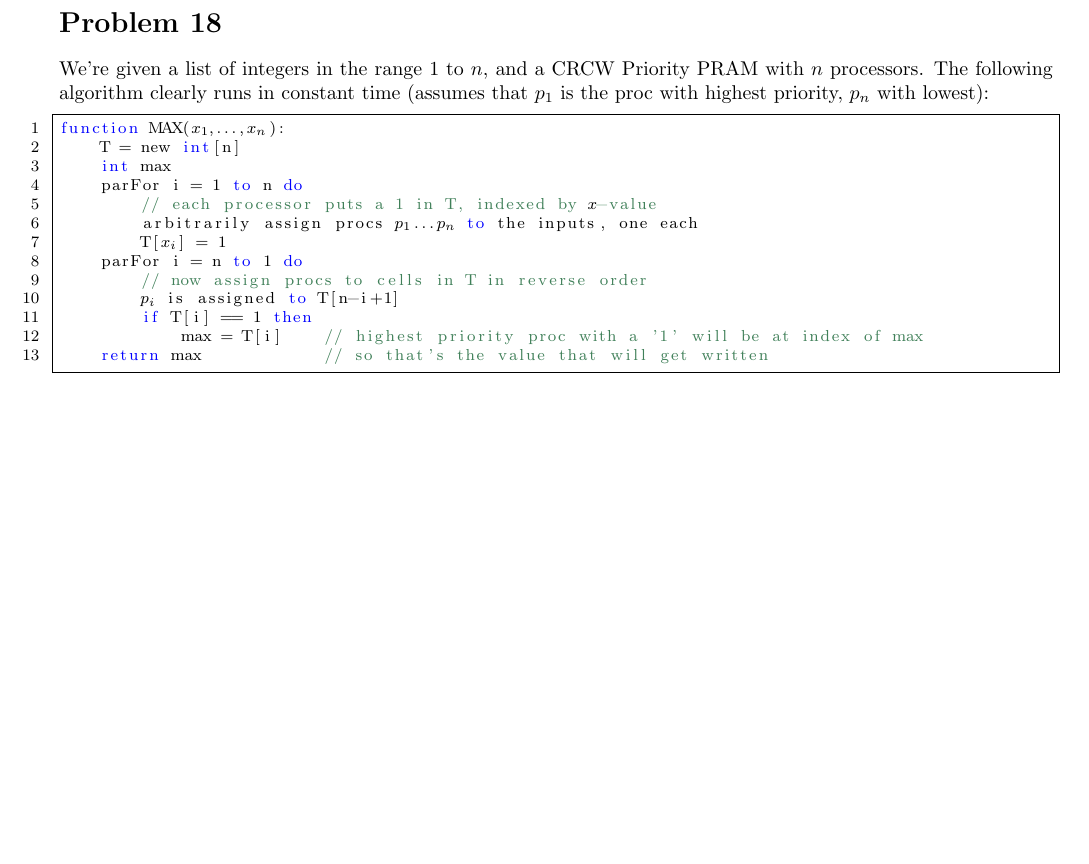
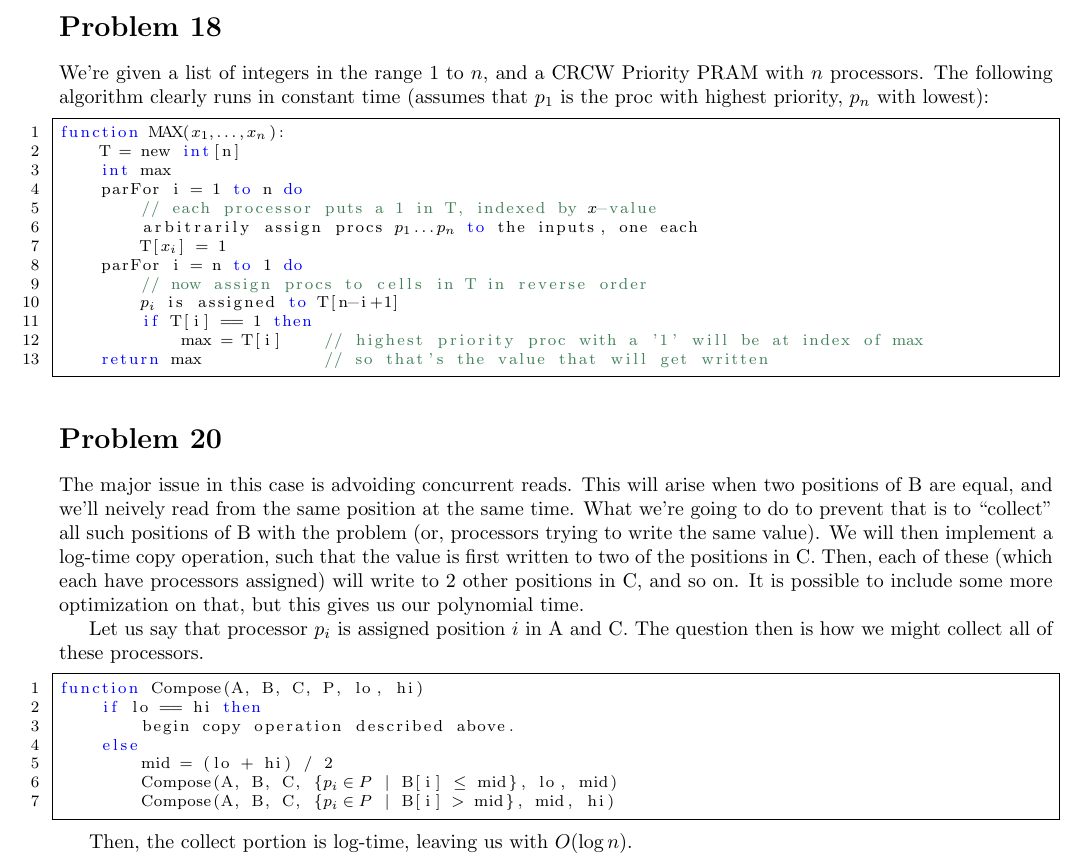
Before and after one commit to iggy14750/algos1510, a LaTeX problem sheet (assignment30/a30.tex): part of the page, cut so that both start at the same text, the shorter picture padded with empty space. Compiled offline with pdfLaTeX.

Commit message:
p20 isn't too bad...except how it is

```diff
--- a/assignment30/a30.tex
+++ b/assignment30/a30.tex
@@ -65,5 +65,27 @@ function MAX($x_1, \dots, x_n$):
     return max            // so that's the value that will get written
 \end{lstlisting}
 
+\prob{20}
+
+The major issue in this case is advoiding concurrent reads.
+This will arise when two positions of B are equal, and we'll neively read from the same position at the same time.
+What we're going to do to prevent that is to ``collect'' all such positions of B with the problem (or, processors trying to write the same value).
+We will then implement a log-time copy operation, such that the value is first written to two of the positions in C.
+Then, each of these (which each have processors assigned) will write to 2 other positions in C, and so on.
+It is possible to include some more optimization on that, but this gives us our polynomial time.
+
+Let us say that processor $p_i$ is assigned position $i$ in A and C.
+The question then is how we might collect all of these processors.
+\begin{lstlisting}
+function Compose(A, B, C, P, lo, hi)
+    if lo == hi then
+        begin copy operation described above.
+    else
+        mid = (lo + hi) / 2
+        Compose(A, B, C, {$p_i \in P$ | B[i] $\leq$ mid}, lo, mid)
+        Compose(A, B, C, {$p_i \in P$ | B[i] > mid}, mid, hi)
+\end{lstlisting}
+
+Then, the collect portion is log-time, leaving us with $O(\log n)$.
 
 \end{document}
```
